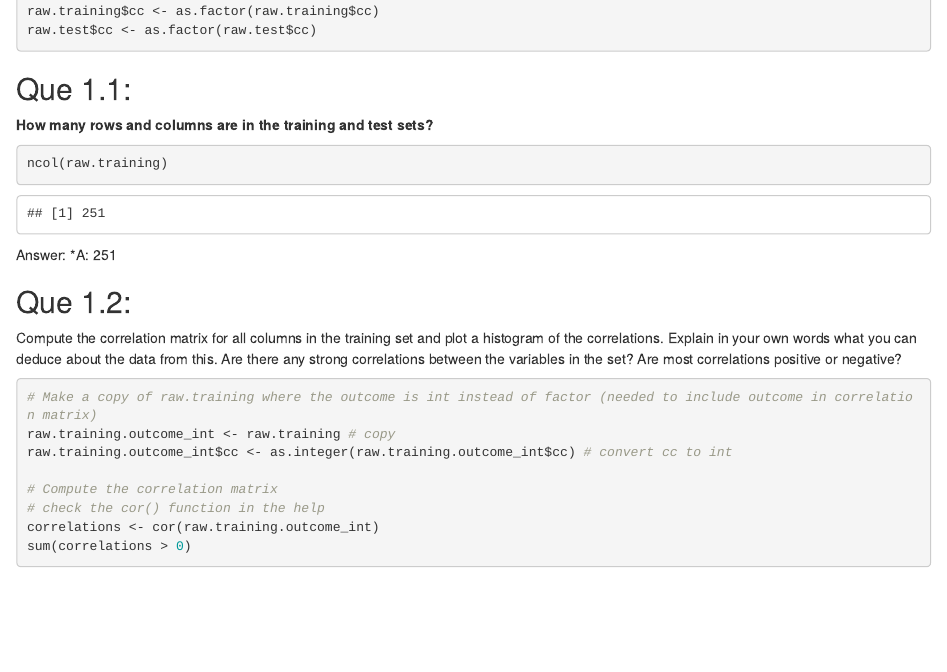
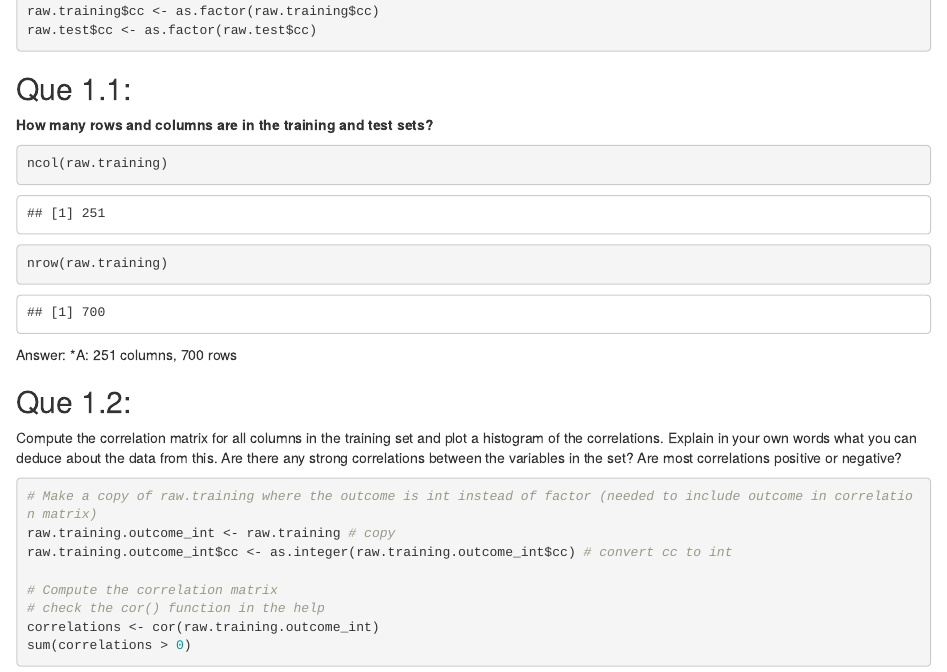
Before and after one commit to matiasto/Fundamentals-of-Data-Science-in-Medicine, an R Markdown document (week_4/MAM02_week4_2023 - student.Rmd): the page in a window 1100 px wide, from 1060 px down. Rendered offline with R 4.5, knitr and Pandoc, with nearby package versions; code that draws random numbers runs with fixed seeds of ours.

Commit message:
version for submitting

````diff
--- a/week_4/MAM02_week4_2023 - student.Rmd
+++ b/week_4/MAM02_week4_2023 - student.Rmd
@@ -34,9 +34,10 @@ raw.test$cc <- as.factor(raw.test$cc)
 
 ```{r}
 ncol(raw.training)
+nrow(raw.training)
 ```
 
-Answer: *A: 251
+Answer: *A: 251 columns, 700 rows
 
 ## Que 1.2:
 
````
Also changed, not shown: week_4/MAM02_week4_2023 - student.Rmd (1 more changed lines).
